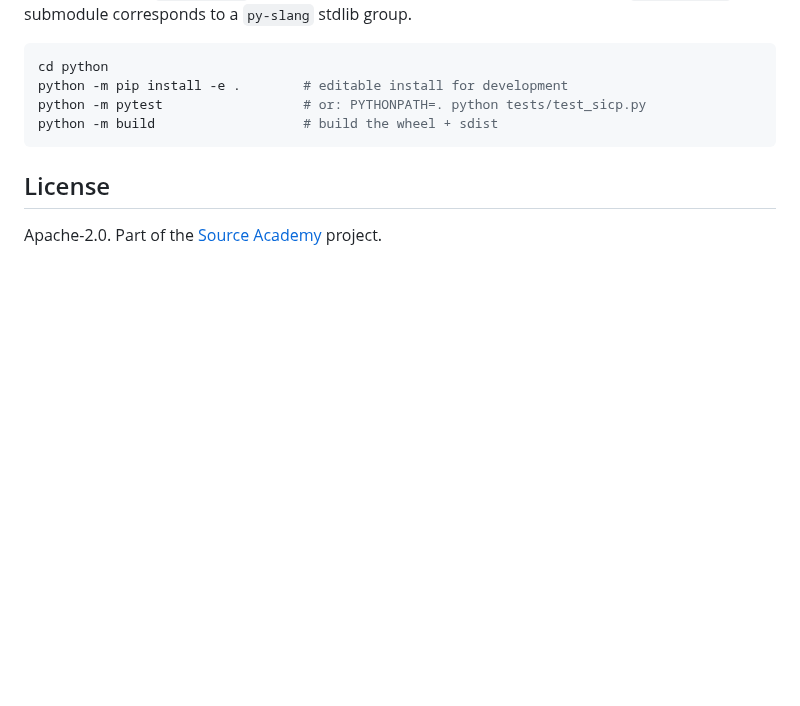
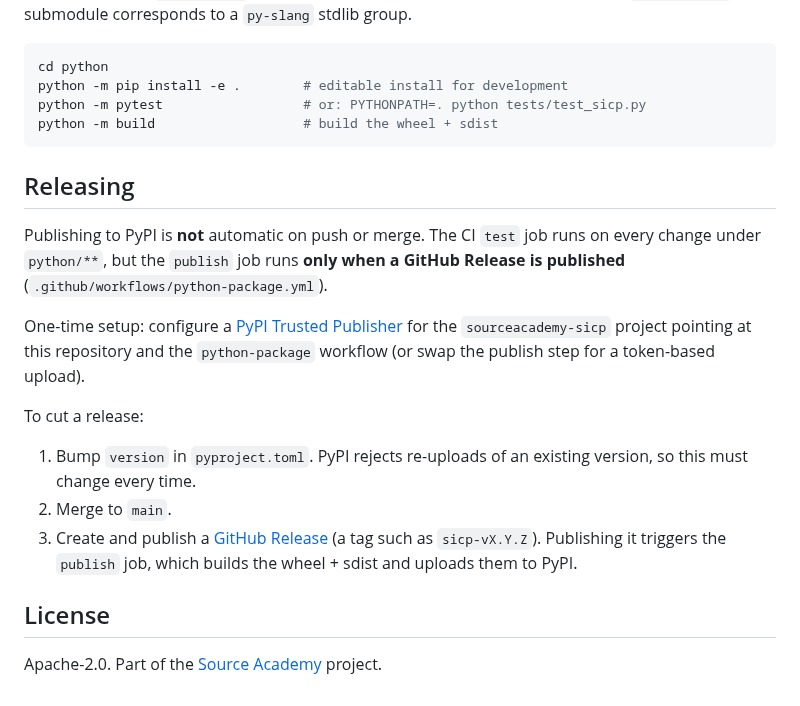
Before and after one commit to source-academy/py-slang, a Markdown page: python/README.md, the part around the change. Drawn GitHub-style; blank space fills up the shorter version.

Commit message:
docs: document the release process for sourceacademy-sicp
Add a "Releasing" section to python/README.md spelling out that PyPI
publishing is release-gated (not on push/merge), the one-time Trusted
Publisher setup, and the bump-version -> merge -> publish-Release steps.
Link that section from the sourceacademy-sicp pointer in the top-level
README.

Co-Authored-By: Claude Opus 4.8 <noreply@anthropic.com>

````diff
--- a/python/README.md
+++ b/python/README.md
@@ -88,6 +88,27 @@ python -m pytest                  # or: PYTHONPATH=. python tests/test_sicp.py
 python -m build                   # build the wheel + sdist
 ```
 
+## Releasing
+
+Publishing to PyPI is **not** automatic on push or merge. The CI `test` job runs
+on every change under `python/**`, but the `publish` job runs **only when a
+GitHub Release is published** (`.github/workflows/python-package.yml`).
+
+One-time setup: configure a [PyPI Trusted
+Publisher](https://docs.pypi.org/trusted-publishers/) for the
+`sourceacademy-sicp` project pointing at this repository and the
+`python-package` workflow (or swap the publish step for a token-based upload).
+
+To cut a release:
+
+1. Bump `version` in `pyproject.toml`. PyPI rejects re-uploads of an existing
+   version, so this must change every time.
+2. Merge to `main`.
+3. Create and publish a [GitHub
+   Release](https://github.com/source-academy/py-slang/releases/new) (a tag such
+   as `sicp-vX.Y.Z`). Publishing it triggers the `publish` job, which builds the
+   wheel + sdist and uploads them to PyPI.
+
 ## License
 
 Apache-2.0. Part of the [Source Academy](https://sourceacademy.org) project.
````
Also changed, not shown: README.md (+2 -1 lines).
